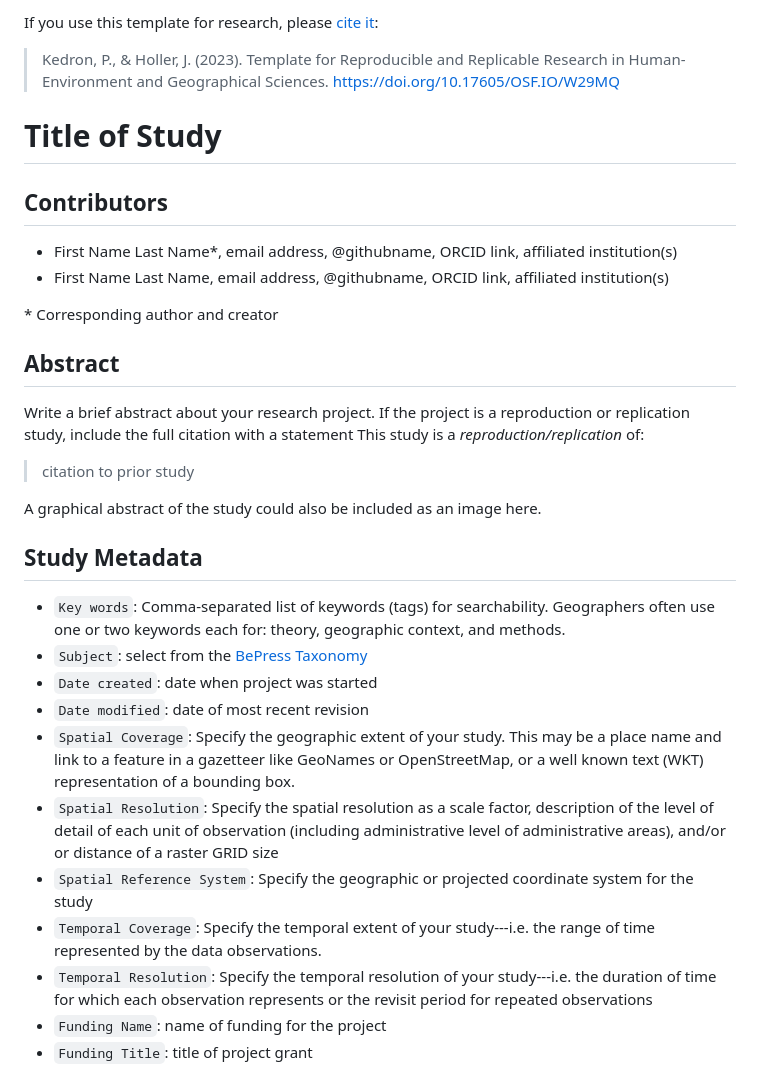
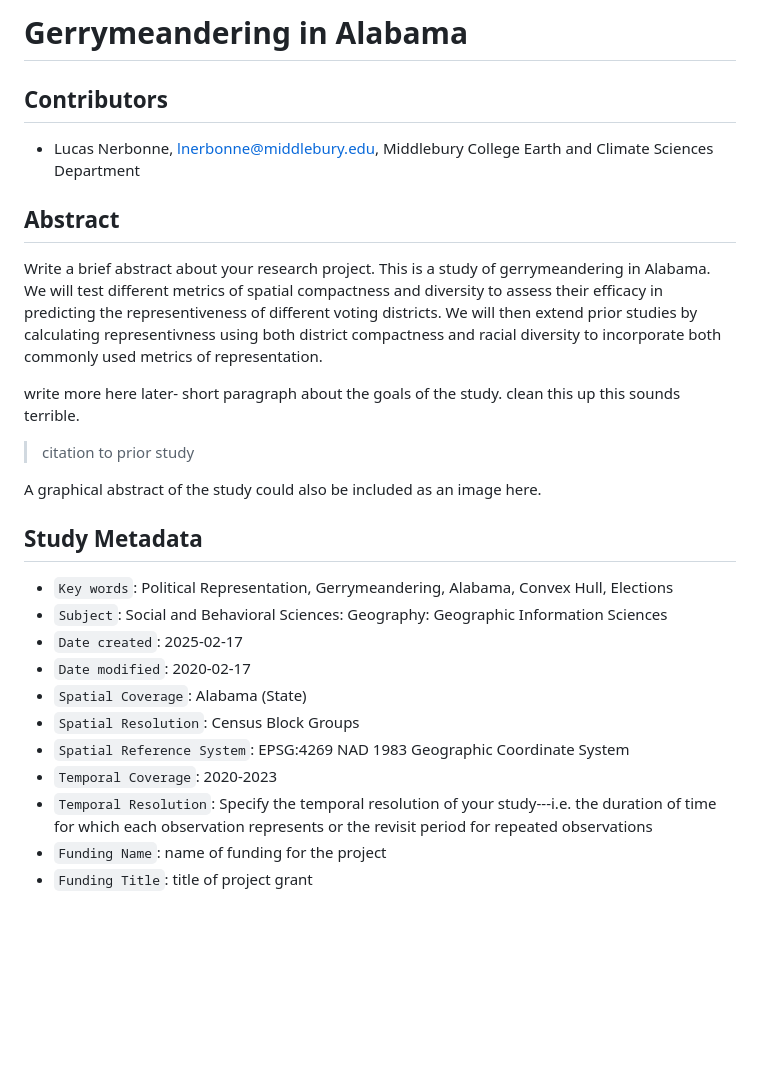
Before and after one commit to lnerbonne/gerrymanderAL, a Markdown page: readme.md, the part around the change. GitHub-like rendering; blank space fills up the shorter version.

Commit message:
read.me change

```diff
--- a/readme.md
+++ b/readme.md
@@ -1,35 +1,29 @@
-If you use this template for research, please [cite it](template_reference.bib):
-> Kedron, P., & Holler, J. (2023). Template for Reproducible and Replicable Research in Human-Environment and Geographical Sciences. https://doi.org/10.17605/OSF.IO/W29MQ
-
-# Title of Study
+# Gerrymeandering in Alabama
 
 ## Contributors
 
-- First Name Last Name\*, email address, @githubname, ORCID link, affiliated institution(s)
-- First Name Last Name, email address, @githubname, ORCID link, affiliated institution(s)
-
-\* Corresponding author and creator
+- Lucas Nerbonne, lnerbonne@middlebury.edu, Middlebury College Earth and Climate Sciences Department
 
 ## Abstract
 
 Write a brief abstract about your research project.
-If the project is a reproduction or replication study, include the full citation with a statement
-This study is a *reproduction/replication* of:
+This is a study of gerrymeandering in Alabama. We will test different metrics of spatial compactness and diversity to assess their efficacy in predicting the representiveness of different voting districts. We will then extend prior studies by calculating representivness using both district compactness and racial diversity to incorporate both commonly used metrics of representation.
 
+write more here later- short paragraph about the goals of the study. clean this up this sounds terrible.
 > citation to prior study
 
 A graphical abstract of the study could also be included as an image here.
 
 ## Study Metadata
 
-- `Key words`: Comma-separated list of keywords (tags) for searchability. Geographers often use one or two keywords each for: theory, geographic context, and methods.
-- `Subject`: select from the [BePress Taxonomy](http://digitalcommons.bepress.com/cgi/viewcontent.cgi?article=1008&context=reference)
-- `Date created`: date when project was started
-- `Date modified`: date of most recent revision
-- `Spatial Coverage`: Specify the geographic extent of your study. This may be a place name and link to a feature in a gazetteer like GeoNames or OpenStreetMap, or a well known text (WKT) representation of a bounding box.
-- `Spatial Resolution`: Specify the spatial resolution as a scale factor, description of the level of detail of each unit of observation (including administrative level of administrative areas), and/or or distance of a raster GRID size
-- `Spatial Reference System`: Specify the geographic or projected coordinate system for the study
-- `Temporal Coverage`: Specify the temporal extent of your study---i.e. the range of time represented by the data observations.
+- `Key words`: Political Representation, Gerrymeandering, Alabama, Convex Hull, Elections
+- `Subject`: Social and Behavioral Sciences: Geography: Geographic Information Sciences
+- `Date created`: 2025-02-17
+- `Date modified`: 2020-02-17
+- `Spatial Coverage`: Alabama (State)
+- `Spatial Resolution`: Census Block Groups
+- `Spatial Reference System`: EPSG:4269 NAD 1983 Geographic Coordinate System
+- `Temporal Coverage`: 2020-2023
 - `Temporal Resolution`: Specify the temporal resolution of your study---i.e. the duration of time for which each observation represents or the revisit period for repeated observations
 - `Funding Name`: name of funding for the project
 - `Funding Title`: title of project grant
```
